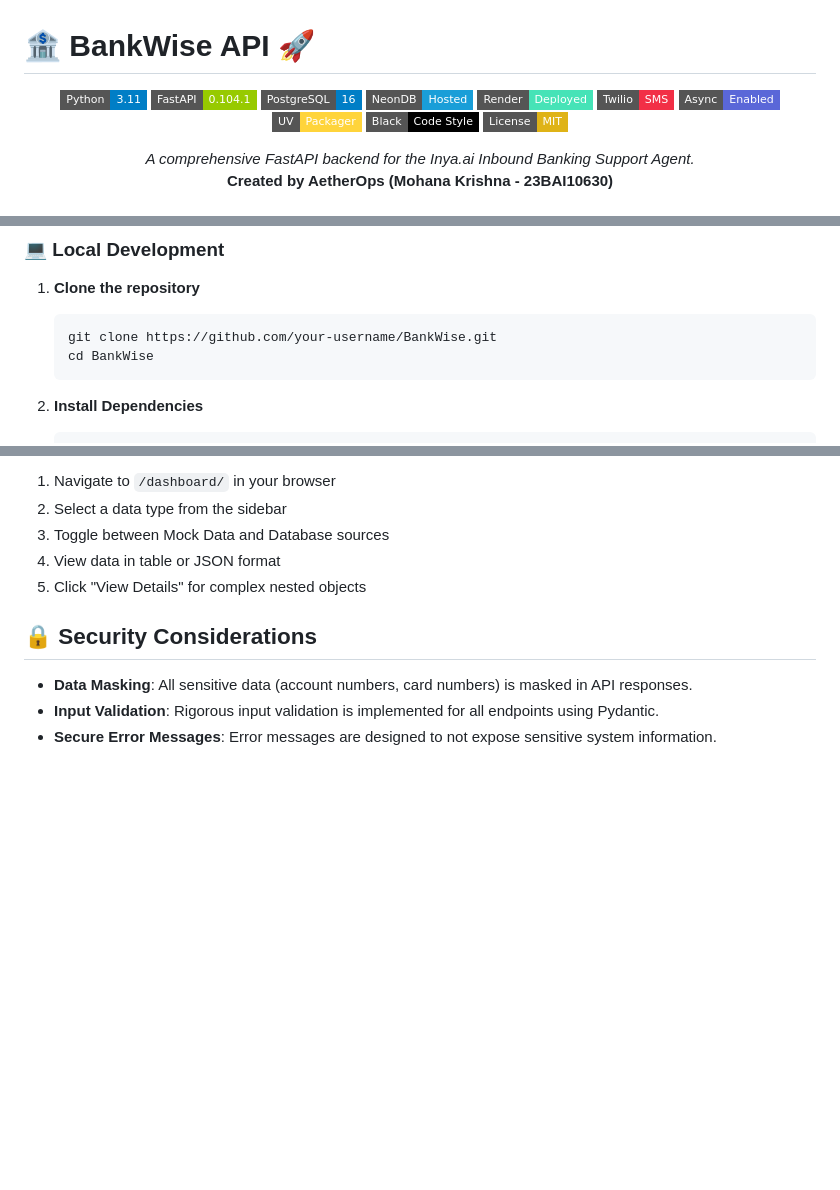
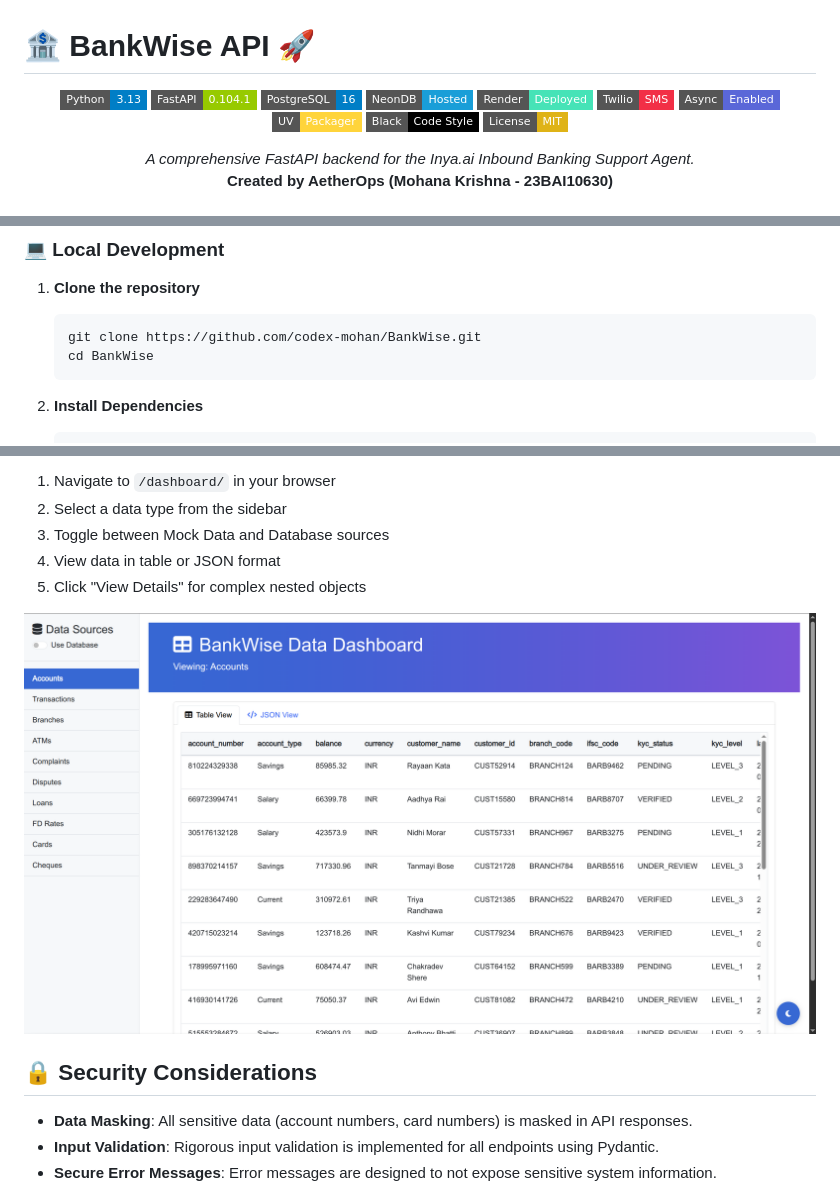
Before and after one commit to codex-mohan/BankWise, a Markdown page: README.md, 3 parts joined by grey strips. GitHub-like rendering; pictures changed too: docs/dashboard.png (added); badges without logos; blank space fills up the shorter version.

Commit message:
Updated README.md and sample env file

````diff
--- a/README.md
+++ b/README.md
@@ -1,7 +1,7 @@
 # 🏦 BankWise API 🚀
 
 <p align="center">
-  <img src="https://img.shields.io/badge/Python-3.11-blue?logo=python&logoColor=white&style=flat-square&labelWidth=20" alt="Python">
+  <img src="https://img.shields.io/badge/Python-3.13-blue?logo=python&logoColor=white&style=flat-square&labelWidth=20" alt="Python">
   <img src="https://img.shields.io/badge/FastAPI-0.104.1-green?logo=fastapi&logoColor=white&style=flat-square&labelWidth=20" alt="FastAPI">
   <img src="https://img.shields.io/badge/PostgreSQL-16-blue?logo=postgresql&logoColor=white&style=flat-square&labelWidth=20" alt="PostgreSQL">
   <img src="https://img.shields.io/badge/NeonDB-Hosted-199ED8?logo=neon&logoColor=white&style=flat-square&labelWidth=20" alt="NeonDB">
@@ -249,7 +249,7 @@ graph TD
 1.  **Clone the repository**
 
     ```bash
-    git clone https://github.com/your-username/BankWise.git
+    git clone https://github.com/codex-mohan/BankWise.git
     cd BankWise
     ```
 
@@ -422,6 +422,8 @@ The Judge Dashboard provides a sophisticated web interface for hackathon judges
 4. View data in table or JSON format
 5. Click "View Details" for complex nested objects
 
+![Dashboard Screenshot](docs/dashboard.png)
+
 ## 🔒 Security Considerations
 
 - **Data Masking**: All sensitive data (account numbers, card numbers) is masked in API responses.
````
Also changed, not shown: 2 other files.
